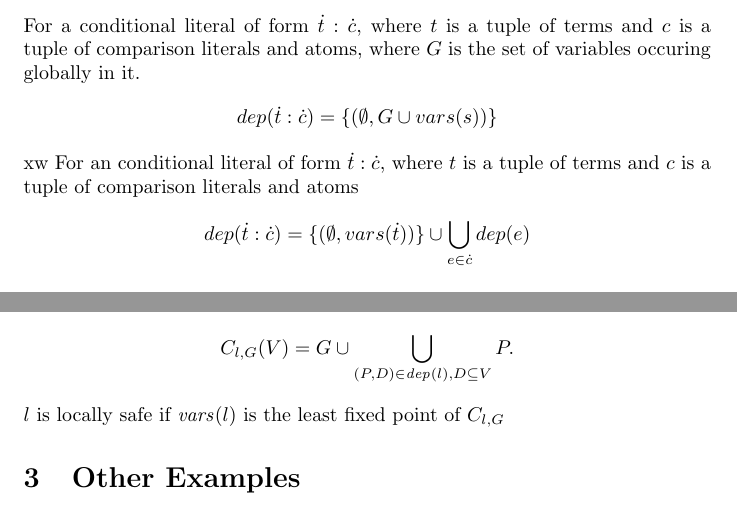
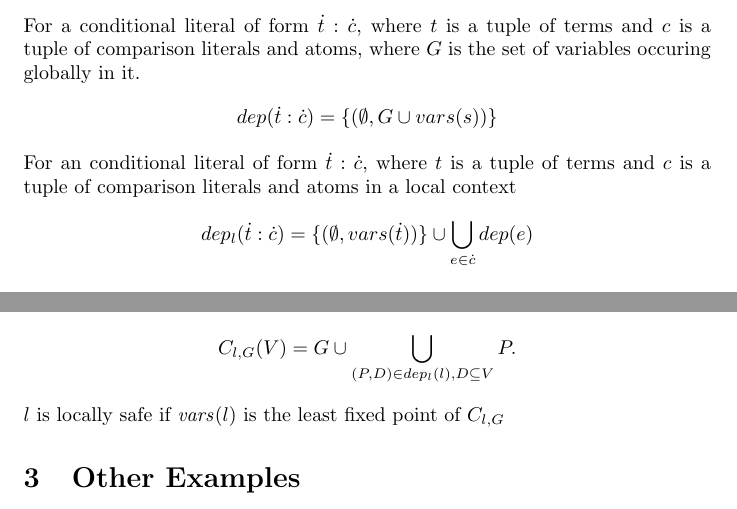
Before and after one commit to guntherwullaert/Safety, a LaTeX document (safety.tex): two parts of pages 5 and 6 of 6, joined at a grey line, cut so that both start at the same text. Compiled offline with pdfLaTeX.

Commit message:
Fixed some small issues

```diff
--- a/safety.tex
+++ b/safety.tex
@@ -204,10 +204,10 @@
 	For a conditional literal of form $\tuple{t} : \tuple{c}$, where $t$ is a tuple of terms and $c$ is a tuple of comparison literals and atoms, where $G$ is the set of variables occuring globally in it.
 	\begin{align*}
 		dep(\tuple{t} : \tuple{c}) &= \set{(\emptyset, G \cup vars(s))}
-	\end{align*}xw
-	For an conditional literal of form $\tuple{t} : \tuple{c}$, where $t$ is a tuple of terms and $c$ is a tuple of comparison literals and atoms
+	\end{align*}
+	For an conditional literal of form $\tuple{t} : \tuple{c}$, where $t$ is a tuple of terms and $c$ is a tuple of comparison literals and atoms in a local context
 	\begin{align*}
-		dep(\tuple{t} : \tuple{c}) = \set{(\emptyset, vars(\tuple{t}))} \cup \bigcup_{e \in \tuple{c}} dep(e)
+		dep_l(\tuple{t} : \tuple{c}) = \set{(\emptyset, vars(\tuple{t}))} \cup \bigcup_{e \in \tuple{c}} dep(e)
 	\end{align*}
 
 	\subsection{Aggregates}
@@ -256,7 +256,7 @@
 	\\
 	We define operator~$\CheckOp{l,G}$ for an conditional literal~$l$ applied to a set of variables~$V$ as
 	\begin{align*}
-		\CheckAp{l,G}{V} &= G \cup \bigcup_{(P,D) \in \DP{l}, D \subseteq V} P.
+		\CheckAp{l,G}{V} &= G \cup \bigcup_{(P,D) \in dep_l(l), D \subseteq V} P.
 	\end{align*}
 	$l$ is locally safe if $\Vars{l}$ is the least fixed point of $\CheckOp{l,G}$
 	\section{Other Examples}
```
Also changed, not shown: safety.pdf.
